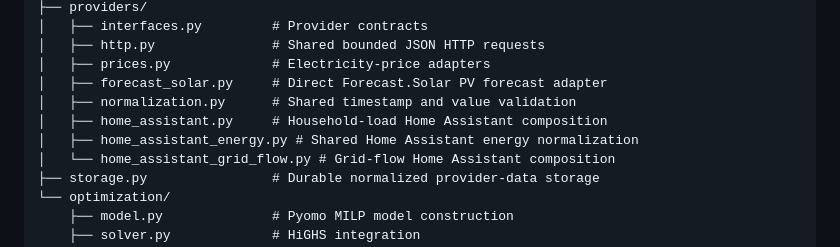
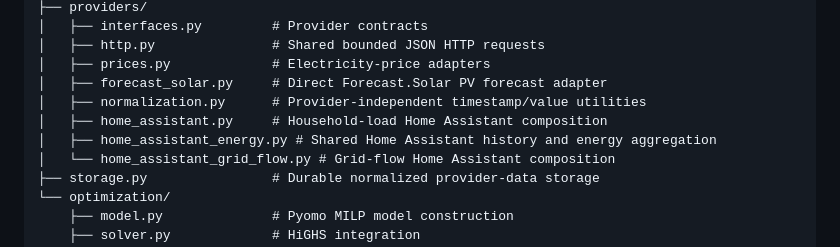
Before and after one commit to cornelius-mund/energy-optimizer, a Markdown page: docs/architecture.md, the part around the change. Rendered like a GitHub page.

Commit message:
Clarify provider normalization boundaries

```diff
--- a/docs/architecture.md
+++ b/docs/architecture.md
@@ -30,9 +30,9 @@ src/energy_optimizer/
 │   ├── http.py               # Shared bounded JSON HTTP requests
 │   ├── prices.py             # Electricity-price adapters
 │   ├── forecast_solar.py     # Direct Forecast.Solar PV forecast adapter
-│   ├── normalization.py      # Shared timestamp and value validation
+│   ├── normalization.py      # Provider-independent timestamp/value utilities
 │   ├── home_assistant.py     # Household-load Home Assistant composition
-│   ├── home_assistant_energy.py # Shared Home Assistant energy normalization
+│   ├── home_assistant_energy.py # Shared Home Assistant history and energy aggregation
 │   └── home_assistant_grid_flow.py # Grid-flow Home Assistant composition
 ├── storage.py                # Durable normalized provider-data storage
 └── optimization/
```
